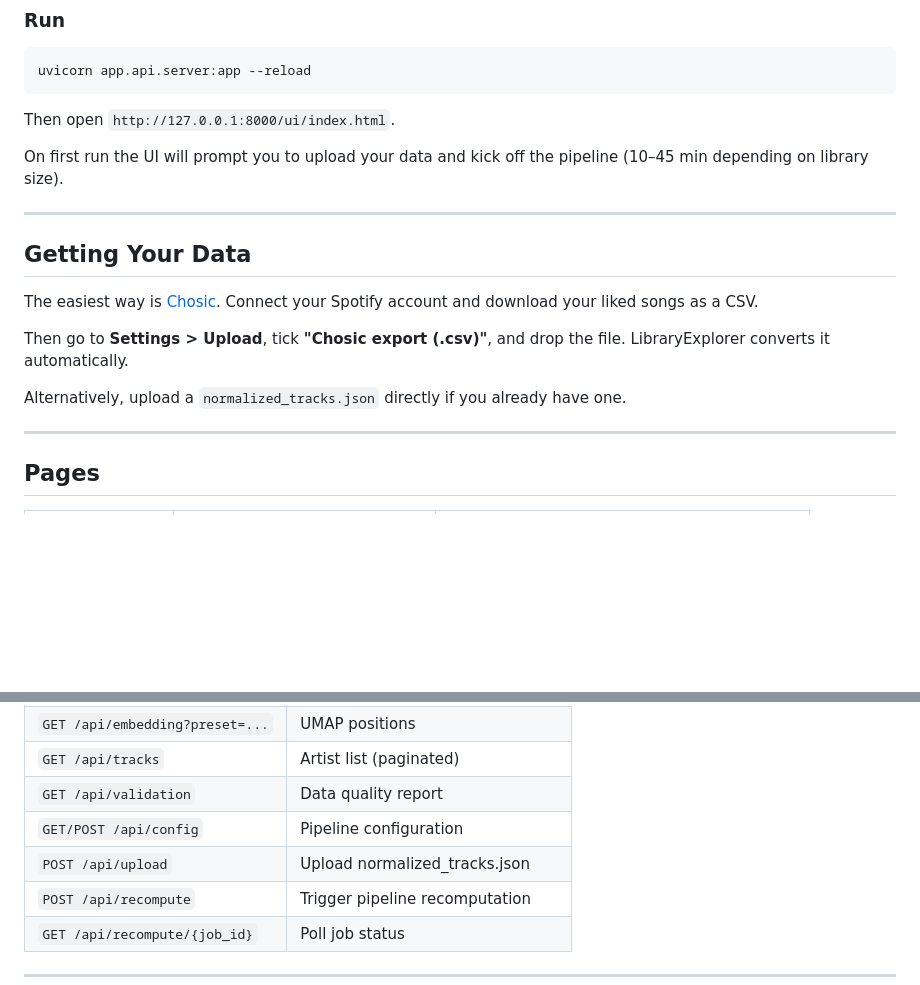
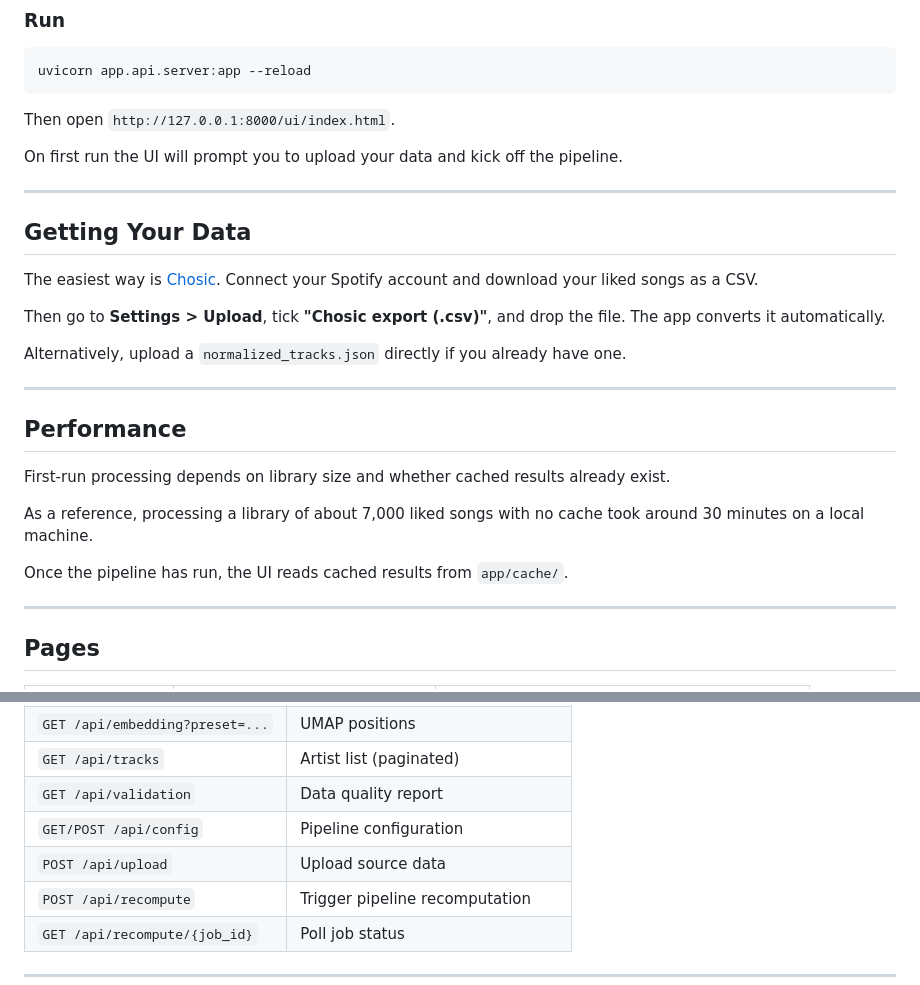
Before and after one commit to ludo-toratora/spotify-library-explorer, a Markdown page: README.md, 2 parts joined by grey strips. Rendered like a GitHub page; blank space fills up the shorter version.

```diff
--- a/README.md
+++ b/README.md
@@ -34,7 +61,7 @@ uvicorn app.api.server:app --reload
 
 Then open `http://127.0.0.1:8000/ui/index.html`.
 
-On first run the UI will prompt you to upload your data and kick off the pipeline (10–45 min depending on library size).
+On first run the UI will prompt you to upload your data and kick off the pipeline.
 
 ---
 
@@ -42,9 +69,19 @@ On first run the UI will prompt you to upload your data and kick off the pipelin
 
 The easiest way is [Chosic](https://www.chosic.com/spotify-liked-songs-organizer/). Connect your Spotify account and download your liked songs as a CSV.
 
-Then go to **Settings > Upload**, tick **"Chosic export (.csv)"**, and drop the file. LibraryExplorer converts it automatically.
+Then go to **Settings > Upload**, tick **"Chosic export (.csv)"**, and drop the file. The app converts it automatically.
 
 Alternatively, upload a `normalized_tracks.json` directly if you already have one.
+
+---
+
+## Performance
+
+First-run processing depends on library size and whether cached results already exist.
+
+As a reference, processing a library of about 7,000 liked songs with no cache took around 30 minutes on a local machine.
+
+Once the pipeline has run, the UI reads cached results from `app/cache/`.
 
 ---
 
@@ -105,7 +142,7 @@ The backend exposes a REST API at `http://127.0.0.1:8000/api/`:
 | `GET /api/tracks` | Artist list (paginated) |
 | `GET /api/validation` | Data quality report |
 | `GET/POST /api/config` | Pipeline configuration |
-| `POST /api/upload` | Upload normalized_tracks.json |
+| `POST /api/upload` | Upload source data |
 | `POST /api/recompute` | Trigger pipeline recomputation |
 | `GET /api/recompute/{job_id}` | Poll job status |
 
```
Also changed, not shown: other parts of README.md (+30 -3 lines), docs/artist-graph-selection-communities.png (added), docs/artist-graph-selection-connections.png (added), docs/browse-genre.png (added), docs/embedding-map.png (added), docs/genre-graph.png (added).
